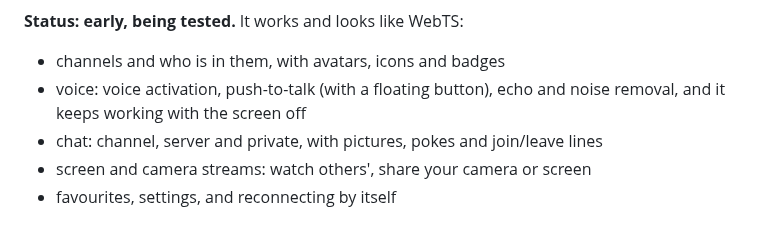
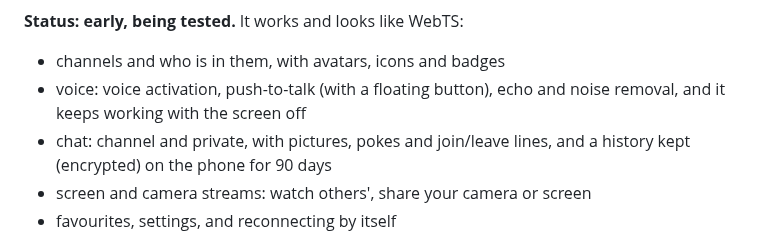
Before and after one commit to KorppuJauho/pocketts, a Markdown page: README.md, the part around the change. Drawn GitHub-style.

```diff
--- a/README.md
+++ b/README.md
@@ -7,7 +7,8 @@ TeamSpeak server: no bridge, tunnel or proxy in between. It works with TeamSpeak
 - channels and who is in them, with avatars, icons and badges
 - voice: voice activation, push-to-talk (with a floating button), echo and noise removal, and it keeps working with
   the screen off
-- chat: channel, server and private, with pictures, pokes and join/leave lines
+- chat: channel and private, with pictures, pokes and join/leave lines, and a history kept (encrypted) on the phone
+  for 90 days
 - screen and camera streams: watch others', share your camera or screen
 - favourites, settings, and reconnecting by itself
 
```
Also changed, not shown: CHANGELOG.md (+6 -0 lines), docs/TESTING.md (+8 -0 lines), docs/screenshots/chat.png, 10 other files.
